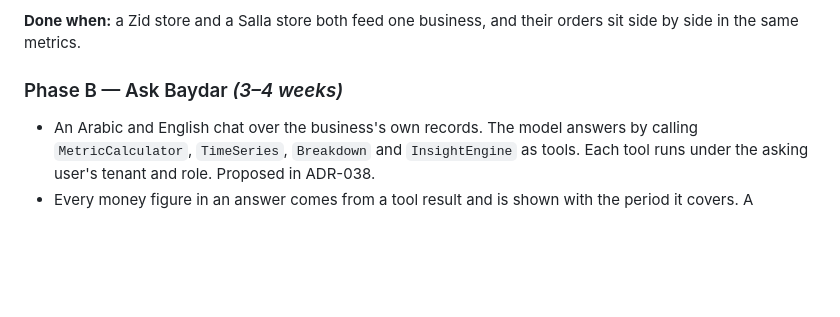
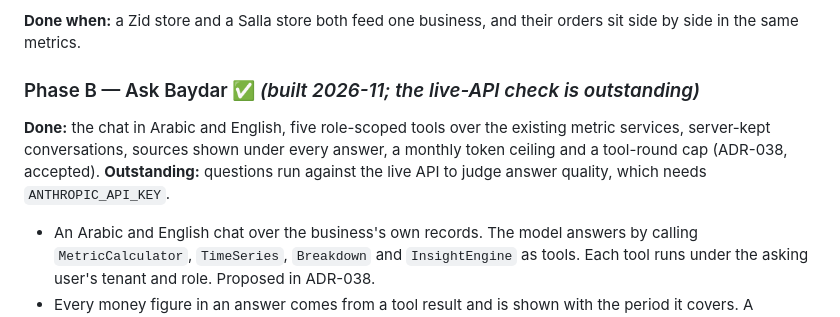
Before and after one commit to ahmedalhawajri89/opsight, a Markdown page: docs/ROADMAP.md, the part around the change. Rendered like a GitHub page; blank space fills up the shorter version.

```diff
--- a/docs/ROADMAP.md
+++ b/docs/ROADMAP.md
@@ -598,7 +598,12 @@ check are named in ADR-037.
 **Done when:** a Zid store and a Salla store both feed one business, and their orders sit side
 by side in the same metrics.
 
-### Phase B — Ask Baydar *(3–4 weeks)*
+### Phase B — Ask Baydar ✅ *(built 2026-11; the live-API check is outstanding)*
+
+**Done:** the chat in Arabic and English, five role-scoped tools over the existing metric
+services, server-kept conversations, sources shown under every answer, a monthly token ceiling and
+a tool-round cap (ADR-038, accepted). **Outstanding:** questions run against the live API to judge
+answer quality, which needs `ANTHROPIC_API_KEY`.
 
 - An Arabic and English chat over the business's own records. The model answers by calling
   `MetricCalculator`, `TimeSeries`, `Breakdown` and `InsightEngine` as tools. Each tool runs
```
Also changed, not shown: docs/SETUP.md (+6 -0 lines), docs/architecture/DECISIONS.md (+27 -2 lines).
